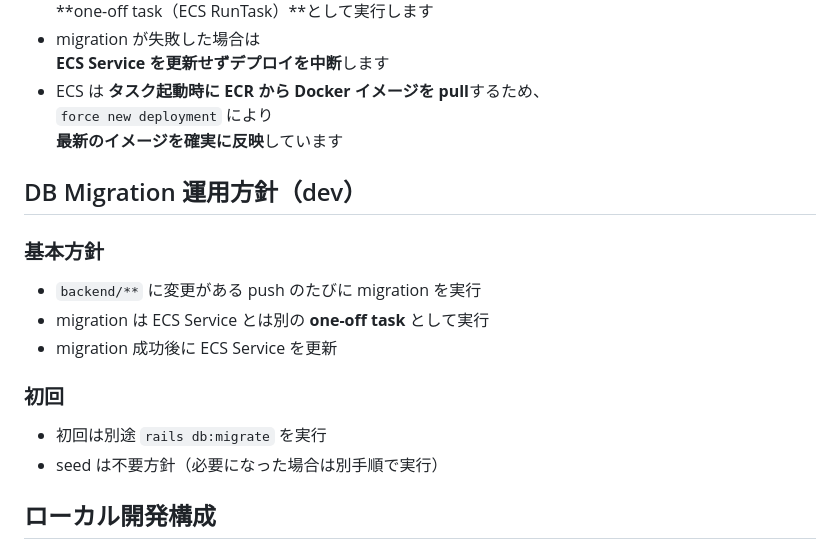
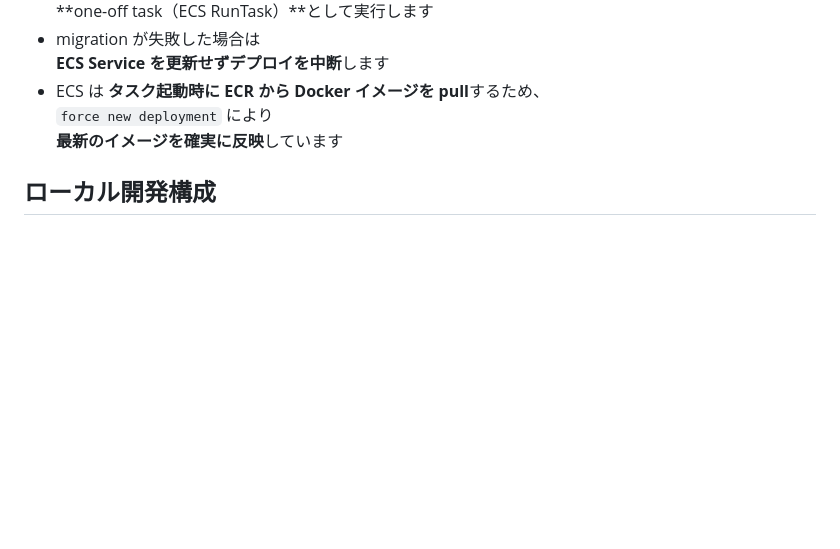
Before and after one commit to junjun491/otayori_app, a Markdown page: README.md, the part around the change. Rendered like a GitHub page; blank space fills up the shorter version.

```diff
--- a/README.md
+++ b/README.md
@@ -201,19 +201,6 @@ flowchart LR
 - ECS は **タスク起動時に ECR から Docker イメージを pull**するため、
   `force new deployment` により
   **最新のイメージを確実に反映**しています
-
-## DB Migration 運用方針（dev）
-
-### 基本方針
-
-- `backend/**` に変更がある push のたびに migration を実行
-- migration は ECS Service とは別の **one-off task** として実行
-- migration 成功後に ECS Service を更新
-
-### 初回
-
-- 初回は別途 `rails db:migrate` を実行
-- seed は不要方針（必要になった場合は別手順で実行）
 
 ## ローカル開発構成
 
```
